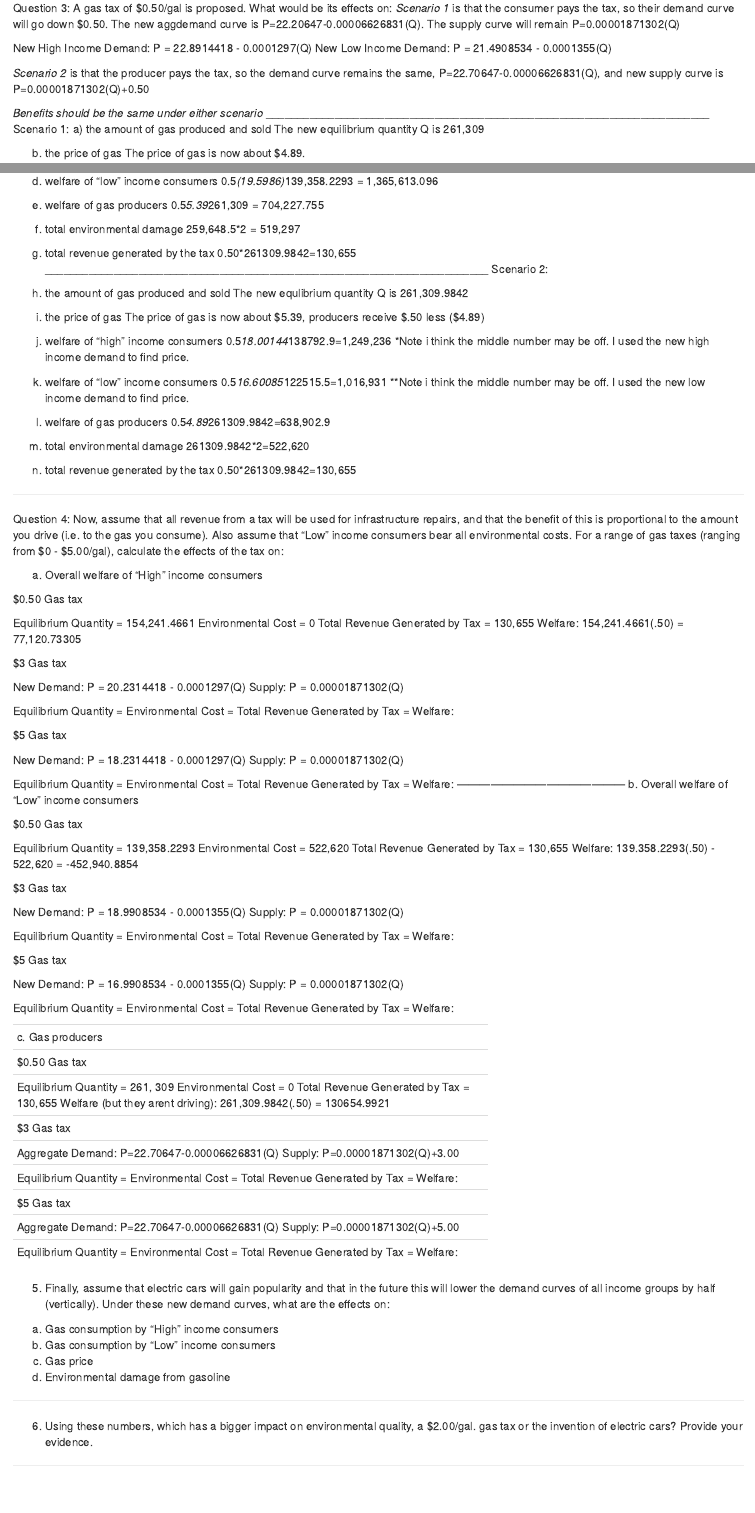
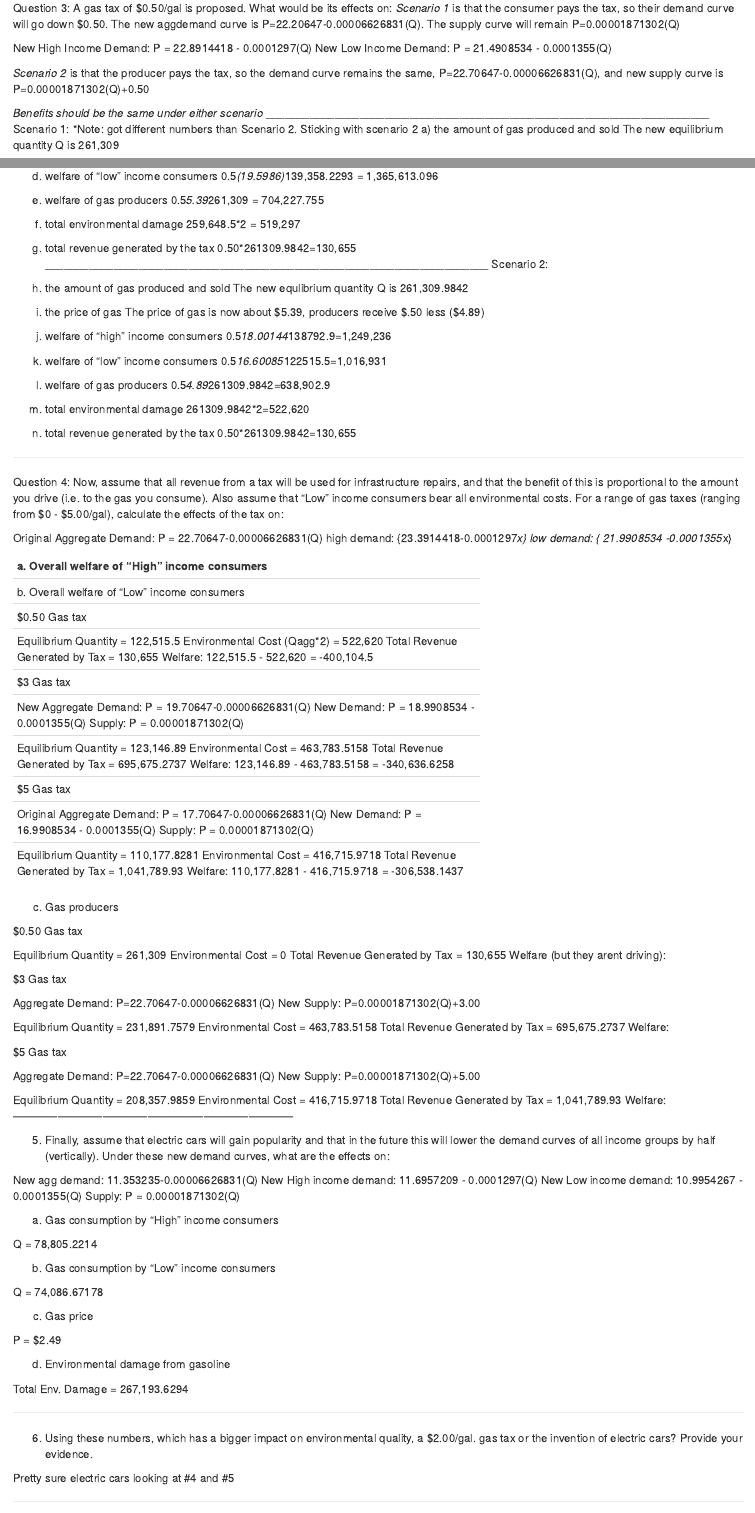
Before and after one commit to AdrienneSHew/ESM-204-Assignment-2, an R Markdown document (ESM-204-Assignment-2.Rmd): the page in a window 1100 px wide, from 3600 px down, and a second part further down, joined at a grey line. Rendered offline with R 4.5, knitr and Pandoc, with nearby package versions.

Commit message:
Calculations should be done

```diff
--- a/ESM-204-Assignment-2.Rmd
+++ b/ESM-204-Assignment-2.Rmd
@@ -169,7 +169,7 @@ New Low Income Demand: P = 21.4908534 - 0.0001355(Q)
 
 *Benefits should be the same under either scenario*
 _______________________________________________________________________
-Scenario 1:
+Scenario 1: *Note: got different numbers than Scenario 2. Sticking with scenario 2
 a) the amount of gas produced and sold
     The new equilibrium quantity Q is 261,309
 
@@ -199,10 +199,10 @@ b) the price of gas
    The price of gas is now about $5.39, producers receive $.50 less       ($4.89)
 
 c) welfare of "high" income consumers
-   0.5*18.00144*138792.9=1,249,236    *Note i think the middle number may be off. I used the new high income demand to find price.
+   0.5*18.00144*138792.9=1,249,236
 
 d) welfare of "low" income consumers
-   0.5*16.60085*122515.5=1,016,931    **Note i think the middle number may be off. I used the new low income demand to find price.
+   0.5*16.60085*122515.5=1,016,931
 
 e) welfare of gas producers
    0.5*4.89*261309.9842=638,902.9
@@ -217,107 +217,135 @@ g) total revenue generated by the tax
 
 Question 4: Now, assume that all revenue from a tax will be used for infrastructure repairs, and that the benefit of this is proportional to the amount you drive (i.e. to the gas you consume). Also assume that “Low” income consumers bear all environmental costs. For a range of gas taxes (ranging from $0 - $5.00/gal), calculate the effects of the tax on:
 
+Original Aggregate Demand: P = 22.70647-0.00006626831(Q)
+high demand: {23.3914418-0.0001297*x}
+low demand: { 21.9908534 -0.0001355*x}
+
+------------------------------------------
 a. Overall welfare of “High” income consumers
 
 $0.50 Gas tax
 
-Equilibrium Quantity = 154,241.4661
+Equilibrium Quantity = 138,792.9
 Environmental Cost = 0
-Total Revenue Generated by Tax = 130,655
-Welfare: 154,241.4661(.50) = 77,120.73305
+Total Revenue Generated by Tax (T*Q) = 130,655
+Welfare: 138,792.9
 
 $3 Gas tax
 
-New Demand: P = 20.2314418 - 0.0001297(Q)
+New Aggregate Demand: P = 19.70647-0.00006626831(Q)
+New Demand: P = 20.3914418 - 0.0001297(Q)
 Supply: P = 0.00001871302(Q)
 
-Equilibrium Quantity =
-Environmental Cost =
-Total Revenue Generated by Tax =
-Welfare:
+Equilibrium Quantity = 137,396.5829
+Environmental Cost = 0
+Total Revenue Generated by Tax = 695,675.2737
+Welfare: 137,396.5829
 
 $5 Gas tax
 
-New Demand: P = 18.2314418 - 0.0001297(Q)
+New Aggregate Demand: P = 17.70647-0.00006626831(Q)
+New Demand: P = 18.3914418 - 0.0001297(Q)
 Supply: P = 0.00001871302(Q)
 
-Equilibrium Quantity =
-Environmental Cost =
-Total Revenue Generated by Tax =
-Welfare:
+Equilibrium Quantity = 123,931.5485
+Environmental Cost = 0
+Total Revenue Generated by Tax = 1,041,789.93
+Welfare: 123,931.5485
 ---------------------------------------------
 b. Overall welfare of “Low” income consumers
 
 $0.50 Gas tax
 
-Equilibrium Quantity = 139,358.2293
-Environmental Cost = 522,620
+Equilibrium Quantity = 122,515.5
+Environmental Cost (Qagg*2) = 522,620
 Total Revenue Generated by Tax = 130,655
-Welfare: 139.358.2293(.50) - 522,620 = -452,940.8854
+Welfare: 122,515.5 - 522,620 = -400,104.5
 
 $3 Gas tax
 
+New Aggregate Demand: P = 19.70647-0.00006626831(Q)
 New Demand: P = 18.9908534 - 0.0001355(Q)
 Supply: P = 0.00001871302(Q)
 
-Equilibrium Quantity =
-Environmental Cost =
-Total Revenue Generated by Tax =
-Welfare:
+Equilibrium Quantity = 123,146.89
+Environmental Cost = 463,783.5158
+Total Revenue Generated by Tax = 695,675.2737
+Welfare: 123,146.89 - 463,783.5158 = -340,636.6258
 
 $5 Gas tax
 
+Original Aggregate Demand: P = 17.70647-0.00006626831(Q)
 New Demand: P = 16.9908534 - 0.0001355(Q)
 Supply: P = 0.00001871302(Q)
 
-Equilibrium Quantity =
-Environmental Cost =
-Total Revenue Generated by Tax =
-Welfare:
+Equilibrium Quantity = 110,177.8281
+Environmental Cost = 416,715.9718
+Total Revenue Generated by Tax = 1,041,789.93
+Welfare: 110,177.8281 - 416,715.9718 = -306,538.1437
 
 ----------------------------------------------
 c. Gas producers
 
 $0.50 Gas tax
 
-Equilibrium Quantity = 261, 309
+Equilibrium Quantity = 261,309
 Environmental Cost = 0
 Total Revenue Generated by Tax = 130,655
-Welfare (but they arent driving): 261,309.9842(.50) = 130654.9921
+Welfare (but they arent driving):
 
 $3 Gas tax
 
+
 Aggregate Demand: P=22.70647-0.00006626831(Q)
-Supply: P=0.00001871302(Q)+3.00
+New Supply: P=0.00001871302(Q)+3.00
 
-Equilibrium Quantity =
-Environmental Cost =
-Total Revenue Generated by Tax =
+Equilibrium Quantity = 231,891.7579
+Environmental Cost = 463,783.5158
+Total Revenue Generated by Tax = 695,675.2737
 Welfare:
 
 $5 Gas tax
 
+
 Aggregate Demand: P=22.70647-0.00006626831(Q)
-Supply: P=0.00001871302(Q)+5.00
+New Supply: P=0.00001871302(Q)+5.00
 
-Equilibrium Quantity =
-Environmental Cost =
-Total Revenue Generated by Tax =
+Equilibrium Quantity = 208,357.9859
+Environmental Cost = 416,715.9718
+Total Revenue Generated by Tax = 1,041,789.93
 Welfare:
 ---------------------------------------------------------------------------
 
 5. Finally, assume that electric cars will gain popularity and that in the future this will lower the demand curves of all income groups by half (vertically). Under these new demand curves, what are the effects on:
 
+  New agg demand: 11.353235-0.00006626831(Q)
+  New High income demand: 11.6957209 - 0.0001297(Q)
+  New Low income demand: 10.9954267 - 0.0001355(Q)
+  Supply: P = 0.00001871302(Q)
+
+
   a. Gas consumption by “High” income consumers
+
+  Q = 78,805.2214
+
   b. Gas consumption by “Low” income consumers
+
+  Q = 74,086.67178
+
   c. Gas price
+
+  P = $2.49
+
   d. Environmental damage from gasoline
+
+  Total Env. Damage = 267,193.6294
 
 ---------------------------------------------------------------------------
 
 6. Using these numbers, which has a bigger impact on environmental quality, a $2.00/gal. gas tax or the invention of electric cars? Provide your evidence.
 
-
+Pretty sure electric cars looking at #4 and #5
 
 ---------------------------------------------------------------------------
 
```
